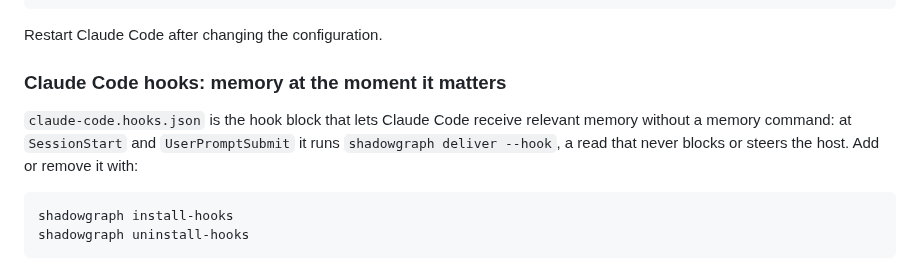
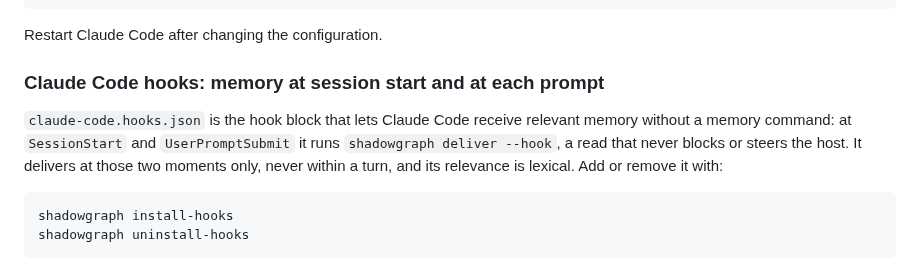
Before and after one commit to LiLara-AI/shadowgraph, a Markdown page: integrations/README.md, the part around the change. Drawn GitHub-style.

````diff
--- a/integrations/README.md
+++ b/integrations/README.md
@@ -46,9 +46,9 @@ Or copy `claude-code.mcp.json` to a project `.mcp.json`:
 
 Restart Claude Code after changing the configuration.
 
-### Claude Code hooks: memory at the moment it matters
+### Claude Code hooks: memory at session start and at each prompt
 
-`claude-code.hooks.json` is the hook block that lets Claude Code receive relevant memory without a memory command: at `SessionStart` and `UserPromptSubmit` it runs `shadowgraph deliver --hook`, a read that never blocks or steers the host. Add or remove it with:
+`claude-code.hooks.json` is the hook block that lets Claude Code receive relevant memory without a memory command: at `SessionStart` and `UserPromptSubmit` it runs `shadowgraph deliver --hook`, a read that never blocks or steers the host. It delivers at those two moments only, never within a turn, and its relevance is lexical. Add or remove it with:
 
 ```bash
 shadowgraph install-hooks
````
Also changed, not shown: README.md (+2 -1 lines), docs/handoff/cycle-status.md (+3 -0 lines).
